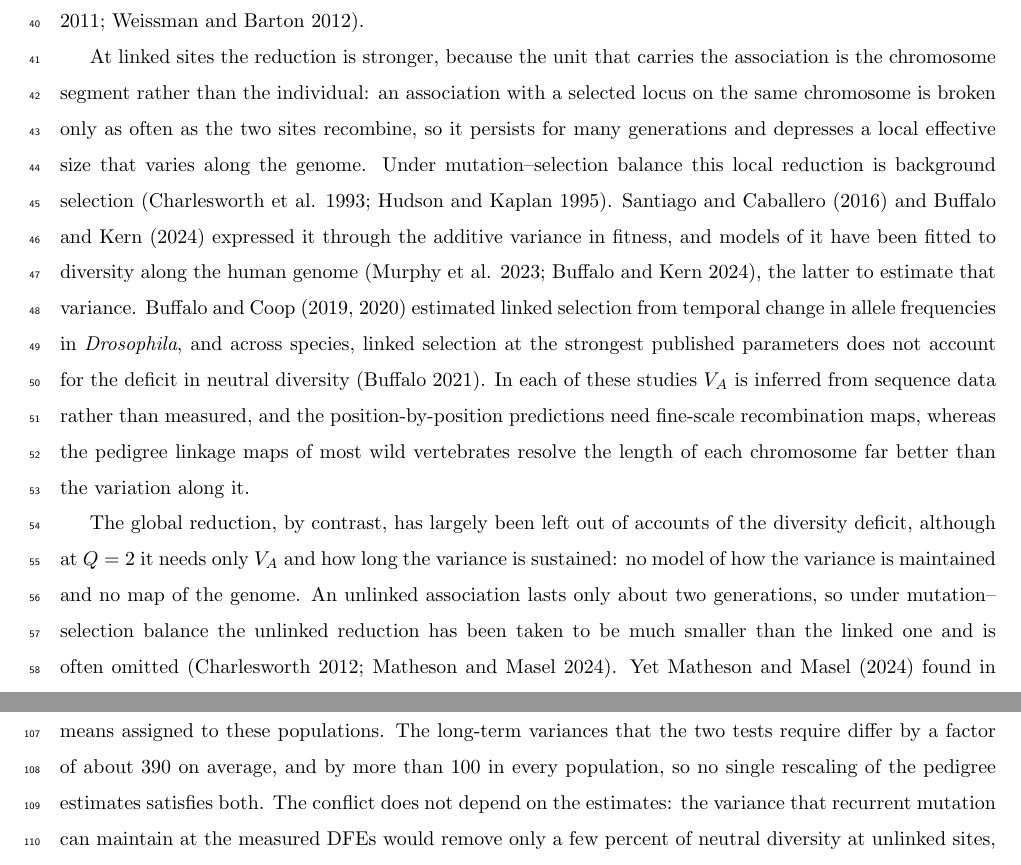
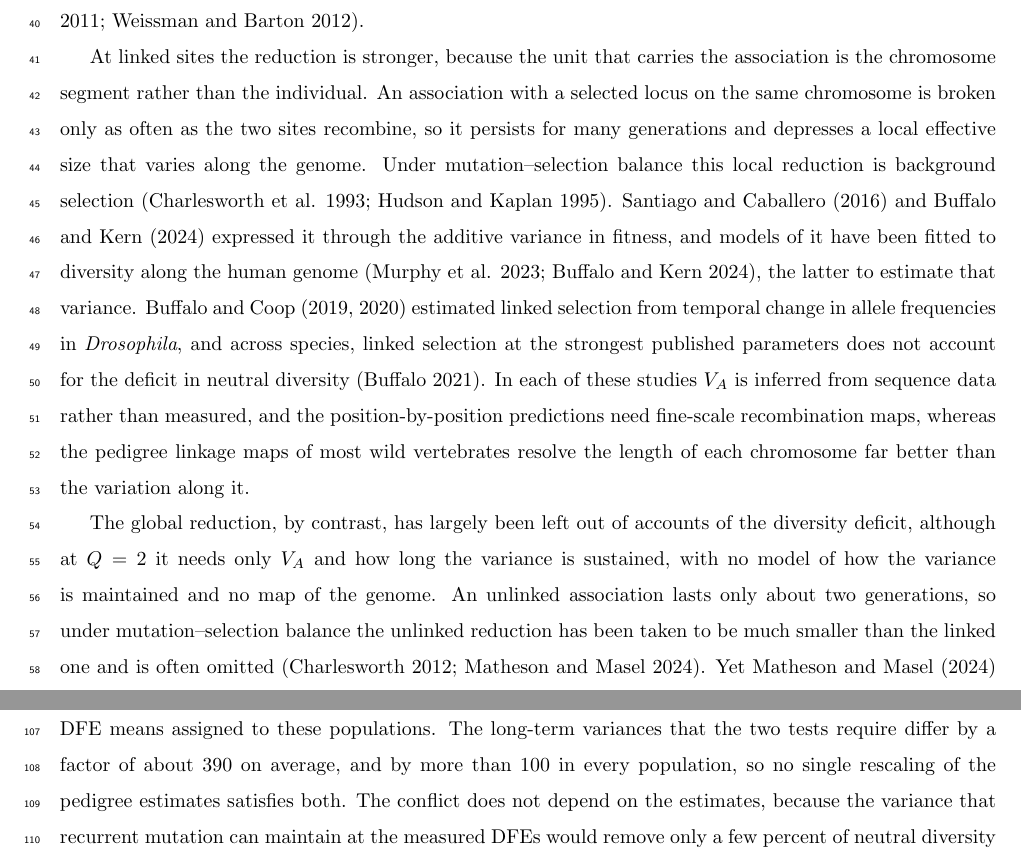
Before and after one commit to mawassw/va-neutral-diversity, a LaTeX document (manuscript/introduction.tex): two parts of pages 2 and 4 of 4, joined at a grey line, cut so that both start at the same text. Compiled offline with pdfLaTeX.

Commit message:
Introduction: remaining clause-joining colons become sentences or clauses
Five 'clause: clause' colons (paragraphs 2, 4, 5, 7 and 9) rewritten without
changing content. The two list colons stay. CLAUDE.md note updated.

Co-Authored-By: Claude Opus 5.5 (1M context) <noreply@anthropic.com>

```diff
--- a/manuscript/introduction.tex
+++ b/manuscript/introduction.tex
@@ -56,10 +56,10 @@ From the gene's perspective, Barton and Etheridge (2011) showed that the probabi
 % "Selection on unlinked loci in the genetic background may greatly increase the variance in
 % reproductive value". "Reproductive value" appears here once, as their name for R (CLAUDE.md).
 
-At linked sites the reduction is stronger, because the unit that carries the association is the chromosome segment rather than the individual: an association with a selected locus on the same chromosome is broken only as often as the two sites recombine, so it persists for many generations and depresses a local effective size that varies along the genome. Under mutation--selection balance this local reduction is background selection (Charlesworth et al. 1993; Hudson and Kaplan 1995). Santiago and Caballero (2016) and Buffalo and Kern (2024) expressed it through the additive variance in fitness, and models of it have been fitted to diversity along the human genome (Murphy et al. 2023; Buffalo and Kern 2024), the latter to estimate that variance. Buffalo and Coop (2019, 2020) estimated linked selection from temporal change in allele frequencies in \textit{Drosophila}, and across species, linked selection at the strongest published parameters does not account for the deficit in neutral diversity (Buffalo 2021). In each of these studies $V_A$ is inferred from sequence data rather than measured, and the position-by-position predictions need fine-scale recombination maps, whereas the pedigree linkage maps of most wild vertebrates resolve the length of each chromosome far better than the variation along it.
+At linked sites the reduction is stronger, because the unit that carries the association is the chromosome segment rather than the individual. An association with a selected locus on the same chromosome is broken only as often as the two sites recombine, so it persists for many generations and depresses a local effective size that varies along the genome. Under mutation--selection balance this local reduction is background selection (Charlesworth et al. 1993; Hudson and Kaplan 1995). Santiago and Caballero (2016) and Buffalo and Kern (2024) expressed it through the additive variance in fitness, and models of it have been fitted to diversity along the human genome (Murphy et al. 2023; Buffalo and Kern 2024), the latter to estimate that variance. Buffalo and Coop (2019, 2020) estimated linked selection from temporal change in allele frequencies in \textit{Drosophila}, and across species, linked selection at the strongest published parameters does not account for the deficit in neutral diversity (Buffalo 2021). In each of these studies $V_A$ is inferred from sequence data rather than measured, and the position-by-position predictions need fine-scale recombination maps, whereas the pedigree linkage maps of most wild vertebrates resolve the length of each chromosome far better than the variation along it.
 % UNVERIFIED: Murphy et al. 2023 (Murphy, Elyashiv, Amster and Sella, eLife?) not Crossref-checked and not in references.bib.
 
-The global reduction, by contrast, has largely been left out of accounts of the diversity deficit, although at $Q = 2$ it needs only $V_A$ and how long the variance is sustained: no model of how the variance is maintained and no map of the genome. An unlinked association lasts only about two generations, so under mutation--selection balance the unlinked reduction has been taken to be much smaller than the linked one and is often omitted (Charlesworth 2012; Matheson and Masel 2024). Yet Matheson and Masel (2024) found in simulations of a human-like genome that it exceeds the linked one once the genome-wide deleterious mutation rate is above one. Its size has so far been judged from the variance that deleterious mutation would maintain, not from a variance measured in a population.
+The global reduction, by contrast, has largely been left out of accounts of the diversity deficit, although at $Q = 2$ it needs only $V_A$ and how long the variance is sustained, with no model of how the variance is maintained and no map of the genome. An unlinked association lasts only about two generations, so under mutation--selection balance the unlinked reduction has been taken to be much smaller than the linked one and is often omitted (Charlesworth 2012; Matheson and Masel 2024). Yet Matheson and Masel (2024) found in simulations of a human-like genome that it exceeds the linked one once the genome-wide deleterious mutation rate is above one. Its size has so far been judged from the variance that deleterious mutation would maintain, not from a variance measured in a population.
 % Added 2026-10-23 (user: say why the unlinked term has been left out); own paragraph since the
 % restructure. Argument 1 is Matheson and Masel's own account (GBE 16:evae050, 2024): "often
 % considered small enough to be ignored", "presumed ... much smaller than that from linked loci
@@ -80,7 +80,7 @@ To our knowledge, pedigree estimates of total-fitness $V_A$ in wild vertebrates
 
 Here we put the 19 pedigree estimates of Bonnet et al. (2022) to both tests, using the multiplicative model for the estimate and the prediction alike. We extend the global reduction of Equation~\eqref{eq:intro_sc} to separate sexes and social monogamy, so that one $V_A$ estimated across both sexes applies to every mating system (Santiago and Caballero 1995; Woolliams et al. 1999), and extend the multiplicative bound, the largest reduction a given $V_A$ can produce, to extra-pair paternity. We add linked sites by averaging the local reduction over position along each chromosome, which needs only its map length, and use measured mutation rates to find the mean selection coefficient needed to maintain each estimate. Finally, we ask how far the long-term variance would have to differ from the pedigree estimate to pass each test. A departure in one test could reflect an unrepresentative study period or processes the model leaves out. A larger long-term variance, however, removes more diversity but is harder to maintain, so any error in the estimate narrows one discrepancy and widens the other, and since a population has only one long-term variance, the two tests together can separate the alternatives.
 
-Our results reveal that the measured $V_A$ is too small to explain the neutral diversity these populations are missing, and too large to be maintained at MSDB. Heritable variance in fitness roughly halves the global effective size in the median population, and even the multiplicative bound leaves the observed deficits, of hundreds- to tens-of-thousands-fold, unexplained by factors of 80 to 31,000; explaining them would take a long-term $V_A$ above one, more than twice the largest estimate. Linkage lowers that requirement, though not below any population's credible interval, and only when the variance is carried by weakly selected alleles, which could not maintain it. Maintenance would require a mean selection coefficient about 18 times the DFE means assigned to these populations. The long-term variances that the two tests require differ by a factor of about 390 on average, and by more than 100 in every population, so no single rescaling of the pedigree estimates satisfies both. The conflict does not depend on the estimates: the variance that recurrent mutation can maintain at the measured DFEs would remove only a few percent of neutral diversity at unlinked sites, and linkage barely changes this.
+Our results reveal that the measured $V_A$ is too small to explain the neutral diversity these populations are missing, and too large to be maintained at MSDB. Heritable variance in fitness roughly halves the global effective size in the median population, and even the multiplicative bound leaves the observed deficits, of hundreds- to tens-of-thousands-fold, unexplained by factors of 80 to 31,000; explaining them would take a long-term $V_A$ above one, more than twice the largest estimate. Linkage lowers that requirement, though not below any population's credible interval, and only when the variance is carried by weakly selected alleles, which could not maintain it. Maintenance would require a mean selection coefficient about 18 times the DFE means assigned to these populations. The long-term variances that the two tests require differ by a factor of about 390 on average, and by more than 100 in every population, so no single rescaling of the pedigree estimates satisfies both. The conflict does not depend on the estimates, because the variance that recurrent mutation can maintain at the measured DFEs would remove only a few percent of neutral diversity at unlinked sites, and linkage barely changes this.
 
 \ifdefined\isMainDocument
 \else
```
Also changed, not shown: CLAUDE.md (+4 -2 lines), manuscript/introduction.tex (4 more changed lines).
